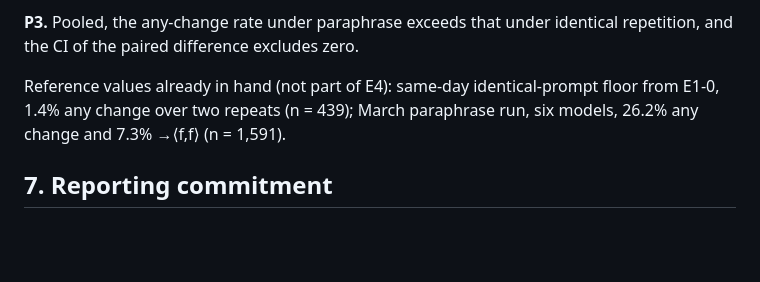
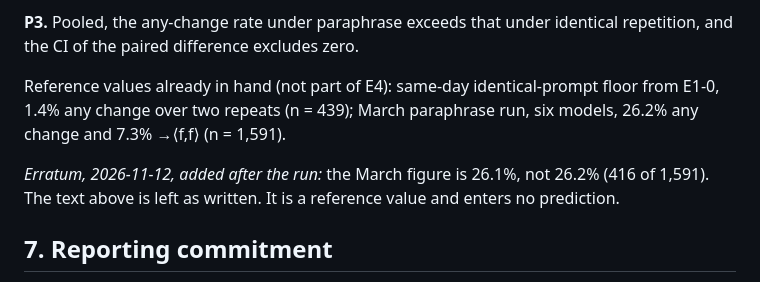
Before and after one commit to bradleypallen/tllm-2026-experiments, a Markdown page: docs/revision_2026_11_E4_spec_addition.md, the part around the change. Rendered like a GitHub page; blank space fills up the shorter version.

```diff
--- a/docs/revision_2026_11_E4_spec_addition.md
+++ b/docs/revision_2026_11_E4_spec_addition.md
@@ -93,6 +93,9 @@ Reference values already in hand (not part of E4): same-day identical-prompt flo
 1.4% any change over two repeats (n = 439); March paraphrase run, six models, 26.2% any change
 and 7.3% →⟨f,f⟩ (n = 1,591).
 
+*Erratum, 2026-11-12, added after the run:* the March figure is 26.1%, not 26.2% (416 of 1,591).
+The text above is left as written. It is a reference value and enters no prediction.
+
 ## 7. Reporting commitment
 
 E4 is reported whichever way P3 comes out, as a same-day control beside Figure 2 in §7.1.
```
Also changed, not shown: docs/findings/revision_2026_11.md (+1 -1 lines).
